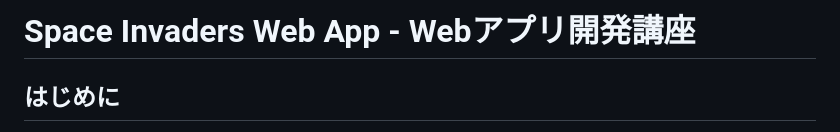
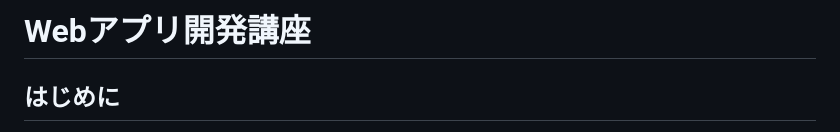
Before and after one commit to endresserror/tducc_webapp_lecture, a Markdown page: README.md, the part around the change. GitHub-like rendering.

```diff
--- a/README.md
+++ b/README.md
@@ -1,4 +1,4 @@
-# Space Invaders Web App - Webアプリ開発講座
+# Webアプリ開発講座
 
 ## はじめに
 
```
